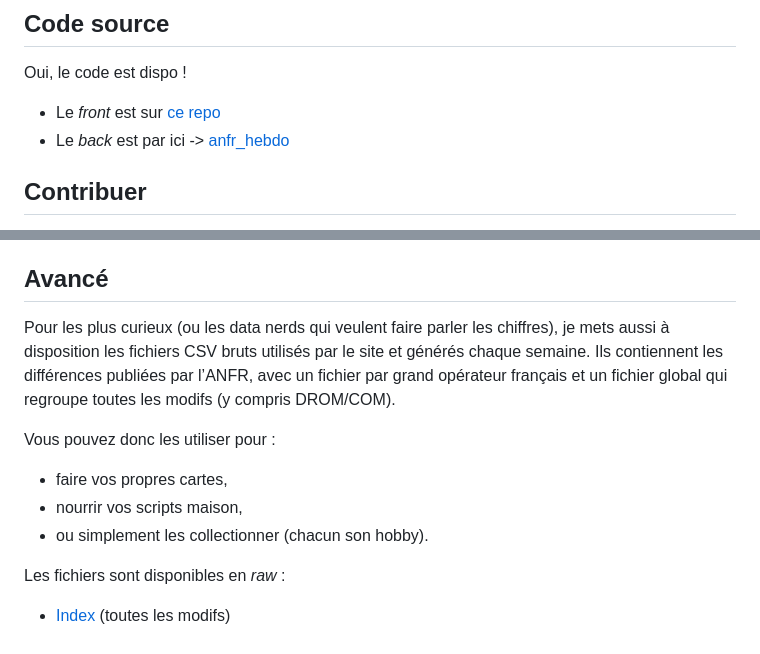
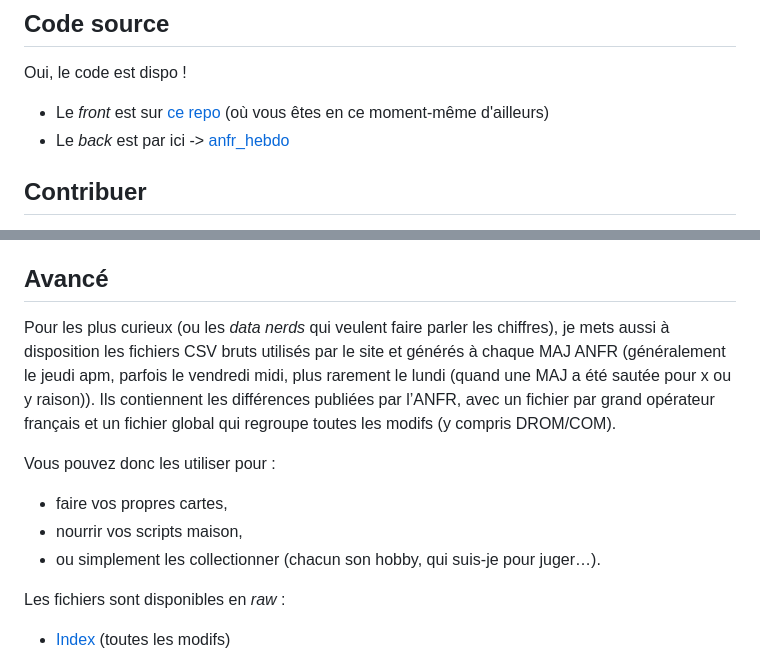
Before and after one commit to fraetech/fraetech.github.io, a Markdown page: README.md, 2 parts joined by grey strips. Rendered like a GitHub page.

Commit message:
README correction
Erratum README.

```diff
--- a/README.md
+++ b/README.md
@@ -62,7 +62,7 @@ On retrouve aussi l’adresse du site, le détail de(s) modification(s), le type
 
 ## Code source
 Oui, le code est dispo !
-- Le *front* est sur [ce repo](https://github.com/fraetech/fraetech.github.io)
+- Le *front* est sur [ce repo](https://github.com/fraetech/fraetech.github.io) (où vous êtes en ce moment-même d'ailleurs)
 - Le *back* est par ici -> [anfr_hebdo](https://github.com/fraetech/anfr_hebdo)
 
 ## Contribuer
@@ -81,13 +81,13 @@ Pour toute autre raison (ou juste pour dire coucou :p), vous pouvez me joindre v
 Bonne visite, et n’hésitez pas à partager la bonne adresse si elle vous a rendu service !
 
 ## Avancé
-Pour les plus curieux (ou les data nerds qui veulent faire parler les chiffres), je mets aussi à disposition les fichiers CSV bruts utilisés par le site et générés chaque semaine.
+Pour les plus curieux (ou les *data nerds* qui veulent faire parler les chiffres), je mets aussi à disposition les fichiers CSV bruts utilisés par le site et générés à chaque MAJ ANFR (généralement le jeudi apm, parfois le vendredi midi, plus rarement le lundi (quand une MAJ a été sautée pour x ou y raison)).
 Ils contiennent les différences publiées par l’ANFR, avec un fichier par grand opérateur français et un fichier global qui regroupe toutes les modifs (y compris DROM/COM).
 
 Vous pouvez donc les utiliser pour :
 - faire vos propres cartes,
 - nourrir vos scripts maison,
-- ou simplement les collectionner (chacun son hobby).
+- ou simplement les collectionner (chacun son hobby, qui suis-je pour juger…).
 
 Les fichiers sont disponibles en *raw* :
 - [Index](https://raw.githubusercontent.com/fraetech/maj-hebdo/refs/heads/data/files/hebdo/index.csv) (toutes les modifs)
```
Also changed, not shown: other parts of README.md (+1 -1 lines).
